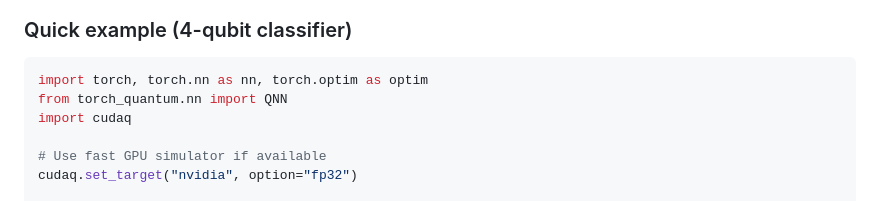
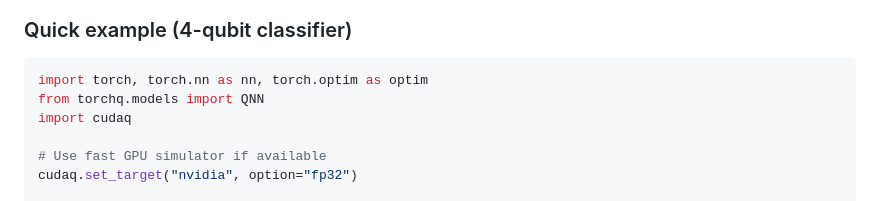
Before and after one commit to SeroviICAI/torch-quantum, a Markdown page: README.md, the part around the change. GitHub-like rendering.

````diff
--- a/README.md
+++ b/README.md
@@ -47,7 +47,7 @@ pip install torch-qu
 ### Quick example (4-qubit classifier)
 ```python
 import torch, torch.nn as nn, torch.optim as optim
-from torch_quantum.nn import QNN
+from torchq.models import QNN
 import cudaq
 
 # Use fast GPU simulator if available
````
